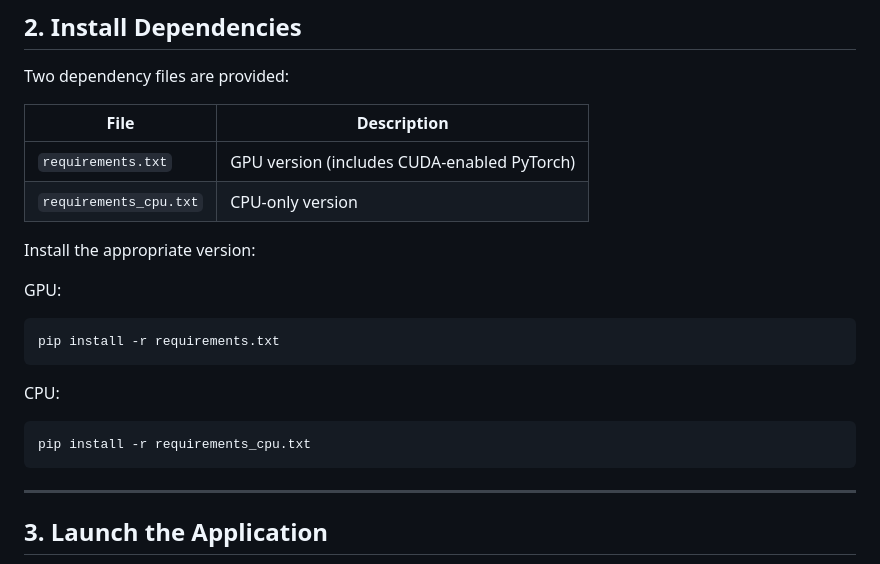
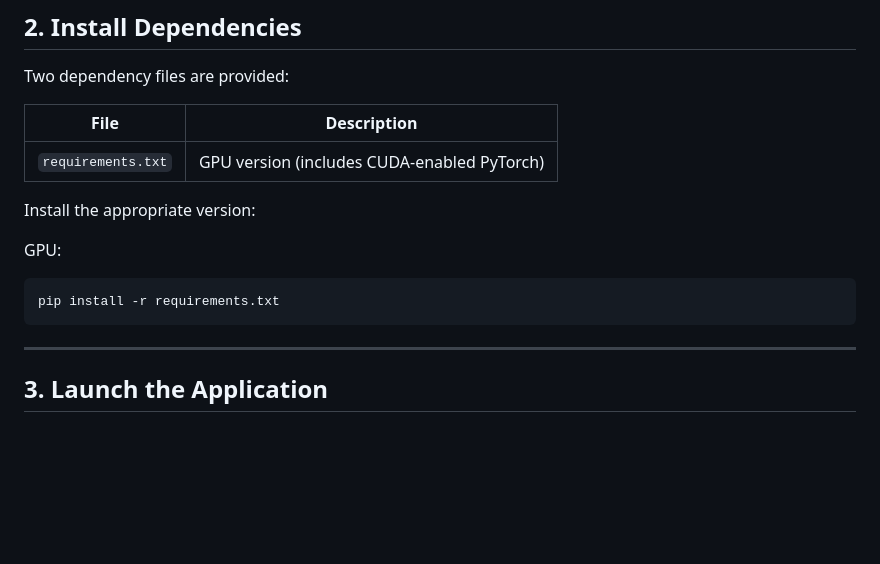
Before and after one commit to JinzhenHu/OnSight_Pathology, a Markdown page: README.md, the part around one of its changes. GitHub-like rendering; blank space fills up the shorter version.

````diff
--- a/README.md
+++ b/README.md
@@ -44,7 +35,6 @@ Two dependency files are provided:
 | File | Description |
 |------|------------|
 | `requirements.txt` | GPU version (includes CUDA-enabled PyTorch) |
-| `requirements_cpu.txt` | CPU-only version |
 
 Install the appropriate version:
 
@@ -54,11 +44,6 @@ GPU:
 pip install -r requirements.txt
 ```
 
-CPU:
-
-```bash
-pip install -r requirements_cpu.txt
-```
 
 ---
 
````
Also changed, not shown: other parts of README.md (+6 -39 lines).
